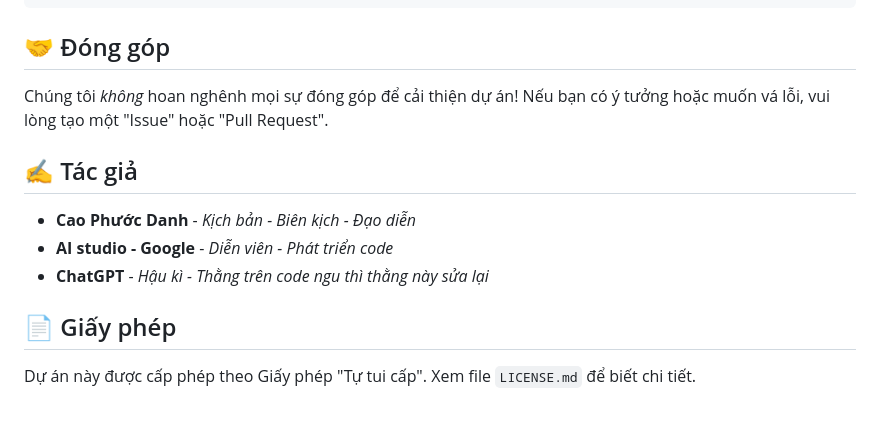
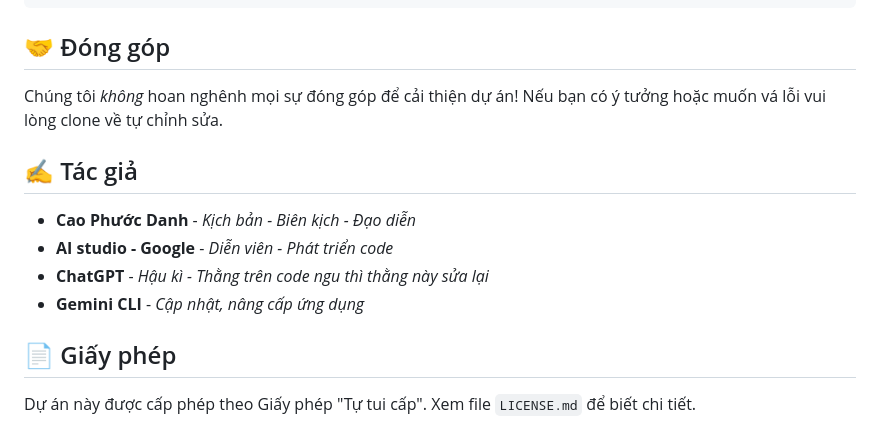
Before and after one commit to caophuocdanh/System-Monitor, a Markdown page: README.md, the part around the change. GitHub-like rendering.

```diff
--- a/README.md
+++ b/README.md
@@ -172,13 +172,14 @@ update_info_interval = 3600
 
 ## 🤝 Đóng góp
 
-Chúng tôi *không* hoan nghênh mọi sự đóng góp để cải thiện dự án! Nếu bạn có ý tưởng hoặc muốn vá lỗi, vui lòng tạo một "Issue" hoặc "Pull Request".
+Chúng tôi *không* hoan nghênh mọi sự đóng góp để cải thiện dự án! Nếu bạn có ý tưởng hoặc muốn vá lỗi vui lòng clone về tự chỉnh sửa.
 
 ## ✍️ Tác giả
 
 -   **Cao Phước Danh** - *Kịch bản - Biên kịch - Đạo diễn*
 -   **AI studio - Google** - *Diễn viên - Phát triển code*
 -   **ChatGPT** - *Hậu kì - Thằng trên code ngu thì thằng này sửa lại*
+-   **Gemini CLI** - *Cập nhật, nâng cấp ứng dụng*
 
 
 ## 📄 Giấy phép
```
